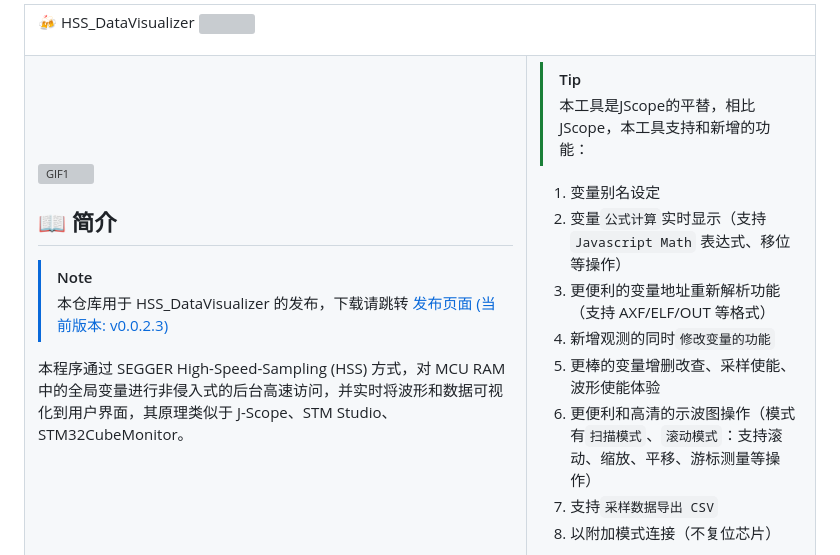
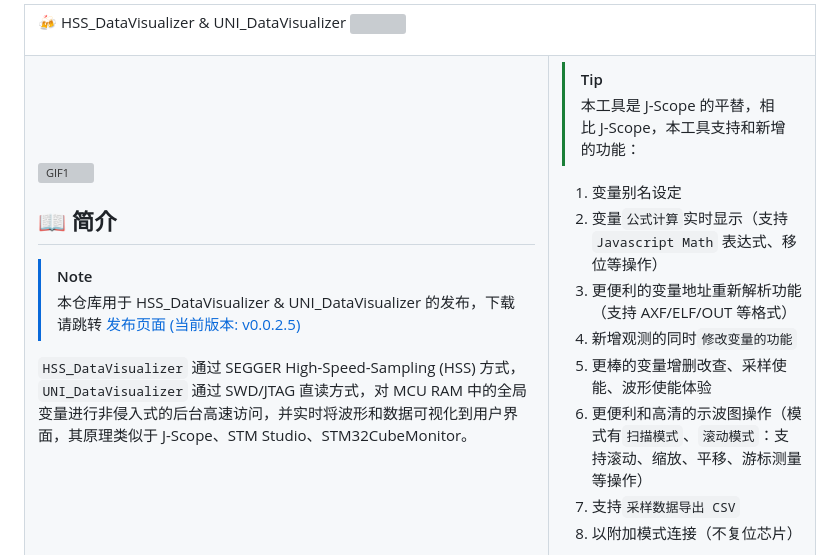
Before and after one commit to DigitalAllianceStudio/HSS_DataVisualizer, a Markdown page: README.md, the part around one of its changes. GitHub-like rendering; grey boxes are pictures that could not be loaded.

Commit message:
docs: 更新README和添加JLink配置图片
- 更新README以包含UNI_DataVisualizer的详细信息
- 添加JLinkConfigWinUSB.png图片用于说明

Signed-off-by: DAVE <ro7enkranz@qq.com>

```diff
--- a/README.md
+++ b/README.md
@@ -4,5 +4,5 @@
 
-:beers: HSS_DataVisualizer <a title="Hits" target="_blank" href="https://github.com/DigitalAllianceStudio/HSS_DataVisualizer"><img src="https://hits.b3log.org/DigitalAllianceStudio/HSS_DataVisualizer.svg"></a>
+:beers: HSS_DataVisualizer & UNI_DataVisualizer <a title="Hits" target="_blank" href="https://github.com/DigitalAllianceStudio/HSS_DataVisualizer"><img src="https://hits.b3log.org/DigitalAllianceStudio/HSS_DataVisualizer.svg"></a>
 
 </td>
 </tr>
@@ -14,15 +14,15 @@
 ## :book: 简介
 
 > [!NOTE]
-> 本仓库用于 HSS_DataVisualizer 的发布，下载请跳转 [发布页面 (当前版本: v0.0.2.3)](https://github.com/DigitalAllianceStudio/HSS_DataVisualizer/releases)
+> 本仓库用于 HSS_DataVisualizer & UNI_DataVisualizer 的发布，下载请跳转 [发布页面 (当前版本: v0.0.2.5)](https://github.com/DigitalAllianceStudio/HSS_DataVisualizer/releases)
 
-本程序通过 SEGGER High-Speed-Sampling (HSS) 方式，对 MCU RAM 中的全局变量进行非侵入式的后台高速访问，并实时将波形和数据可视化到用户界面，其原理类似于 J-Scope、STM Studio、STM32CubeMonitor。
+`HSS_DataVisualizer` 通过 SEGGER High-Speed-Sampling (HSS) 方式，`UNI_DataVisualizer` 通过 SWD/JTAG 直读方式，对 MCU RAM 中的全局变量进行非侵入式的后台高速访问，并实时将波形和数据可视化到用户界面，其原理类似于 J-Scope、STM Studio、STM32CubeMonitor。
 
 </td>
 <td style = "width: 70%;">
 
 > [!TIP]
-> 本工具是JScope的平替，相比JScope，本工具支持和新增的功能：
+> 本工具是 J-Scope 的平替，相比 J-Scope，本工具支持和新增的功能：
 
 1. 变量别名设定
 2. 变量`公式计算`实时显示（支持 `Javascript Math` 表达式、移位等操作）
```
Also changed, not shown: other parts of README.md (+26 -10 lines), doc/JLinkConfigWinUSB.png (added).
